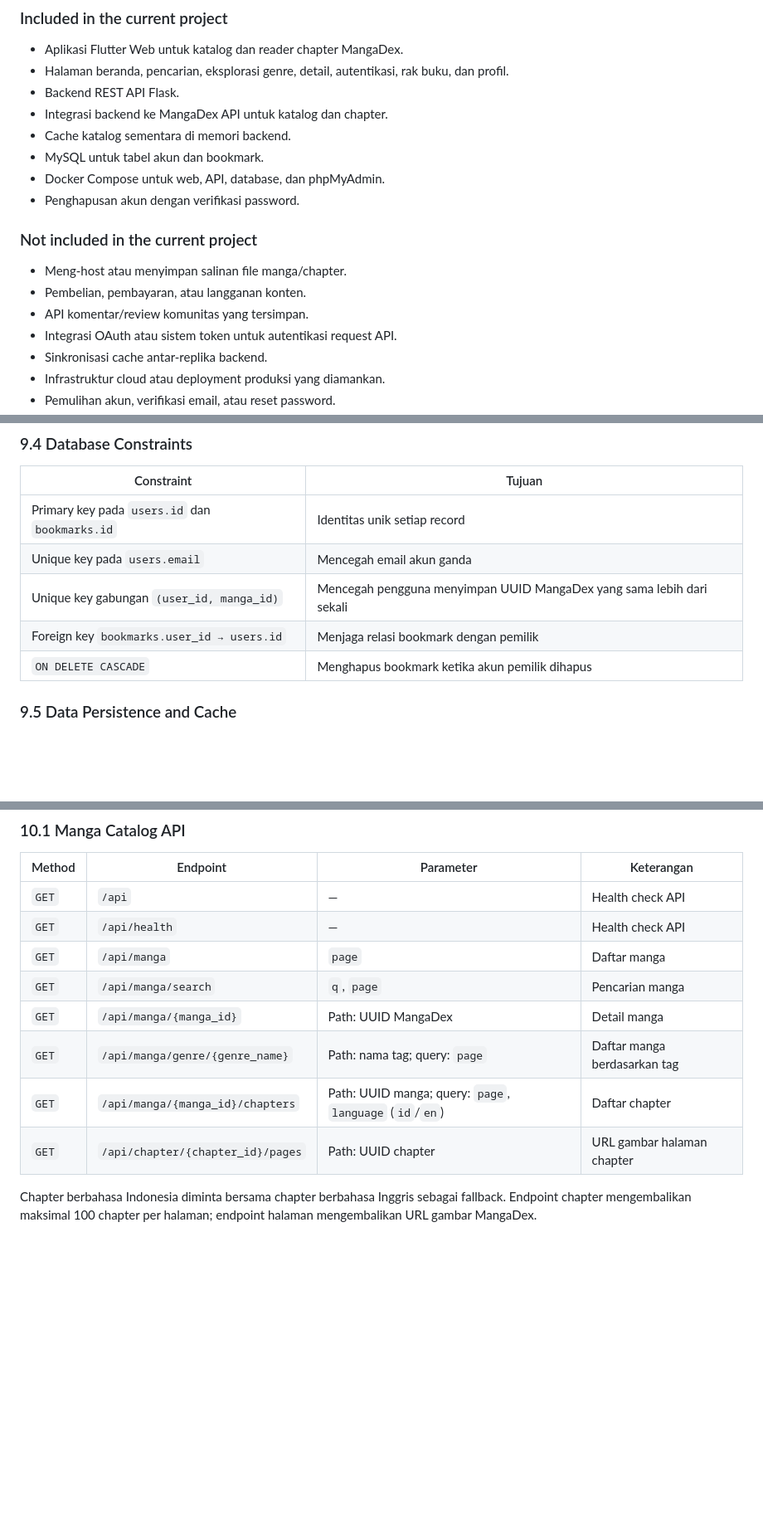
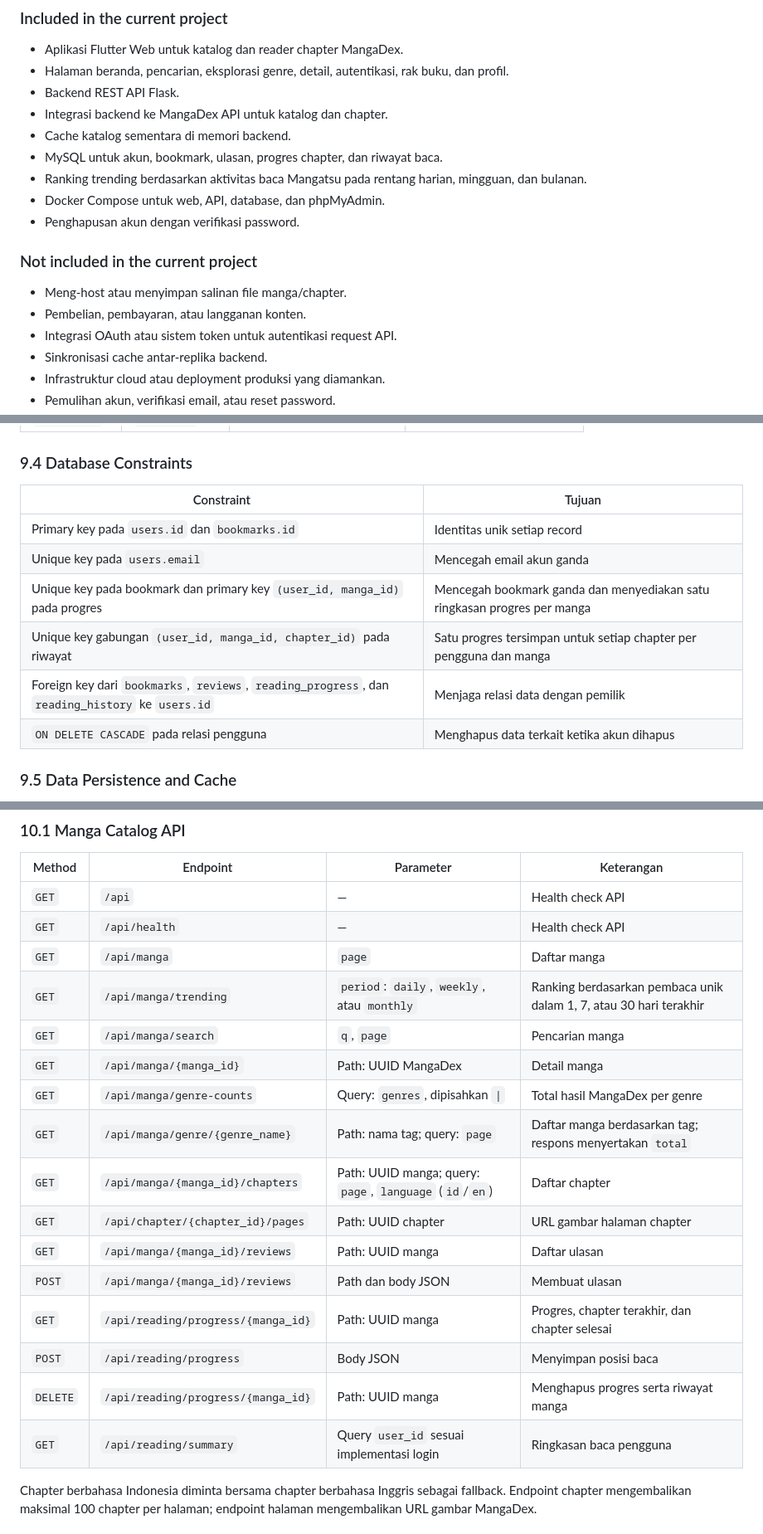
Before and after one commit to carlos1739/mangatsu, a Markdown page: README.md, 3 parts joined by grey strips. Shown at 83% size. GitHub-like rendering; blank space fills up the shorter version.

```diff
--- a/README.md
+++ b/README.md
@@ -226,7 +250,8 @@ Fitur pada bagian ini tidak boleh dianggap telah selesai atau tersimpan secara b
 - Backend REST API Flask.
 - Integrasi backend ke MangaDex API untuk katalog dan chapter.
 - Cache katalog sementara di memori backend.
-- MySQL untuk tabel akun dan bookmark.
+- MySQL untuk akun, bookmark, ulasan, progres chapter, dan riwayat baca.
+- Ranking trending berdasarkan aktivitas baca Mangatsu pada rentang harian, mingguan, dan bulanan.
 - Docker Compose untuk web, API, database, dan phpMyAdmin.
 - Penghapusan akun dengan verifikasi password.
 
@@ -234,7 +259,6 @@ Fitur pada bagian ini tidak boleh dianggap telah selesai atau tersimpan secara b
 
 - Meng-host atau menyimpan salinan file manga/chapter.
 - Pembelian, pembayaran, atau langganan konten.
-- API komentar/review komunitas yang tersimpan.
 - Integrasi OAuth atau sistem token untuk autentikasi request API.
 - Sinkronisasi cache antar-replika backend.
 - Infrastruktur cloud atau deployment produksi yang diamankan.
@@ -447,9 +503,10 @@ erDiagram
 |---|---|
 | Primary key pada `users.id` dan `bookmarks.id` | Identitas unik setiap record |
 | Unique key pada `users.email` | Mencegah email akun ganda |
-| Unique key gabungan `(user_id, manga_id)` | Mencegah pengguna menyimpan UUID MangaDex yang sama lebih dari sekali |
-| Foreign key `bookmarks.user_id → users.id` | Menjaga relasi bookmark dengan pemilik |
-| `ON DELETE CASCADE` | Menghapus bookmark ketika akun pemilik dihapus |
+| Unique key pada bookmark dan primary key `(user_id, manga_id)` pada progres | Mencegah bookmark ganda dan menyediakan satu ringkasan progres per manga |
+| Unique key gabungan `(user_id, manga_id, chapter_id)` pada riwayat | Satu progres tersimpan untuk setiap chapter per pengguna dan manga |
+| Foreign key dari `bookmarks`, `reviews`, `reading_progress`, dan `reading_history` ke `users.id` | Menjaga relasi data dengan pemilik |
+| `ON DELETE CASCADE` pada relasi pengguna | Menghapus data terkait ketika akun dihapus |
 
 ### 9.5 Data Persistence and Cache
 
@@ -483,11 +540,19 @@ Content-Type: application/json
 | `GET` | `/api` | — | Health check API |
 | `GET` | `/api/health` | — | Health check API |
 | `GET` | `/api/manga` | `page` | Daftar manga |
+| `GET` | `/api/manga/trending` | `period`: `daily`, `weekly`, atau `monthly` | Ranking berdasarkan pembaca unik dalam 1, 7, atau 30 hari terakhir |
 | `GET` | `/api/manga/search` | `q`, `page` | Pencarian manga |
 | `GET` | `/api/manga/{manga_id}` | Path: UUID MangaDex | Detail manga |
-| `GET` | `/api/manga/genre/{genre_name}` | Path: nama tag; query: `page` | Daftar manga berdasarkan tag |
+| `GET` | `/api/manga/genre-counts` | Query: `genres`, dipisahkan `\|` | Total hasil MangaDex per genre |
+| `GET` | `/api/manga/genre/{genre_name}` | Path: nama tag; query: `page` | Daftar manga berdasarkan tag; respons menyertakan `total` |
 | `GET` | `/api/manga/{manga_id}/chapters` | Path: UUID manga; query: `page`, `language` (`id`/`en`) | Daftar chapter |
 | `GET` | `/api/chapter/{chapter_id}/pages` | Path: UUID chapter | URL gambar halaman chapter |
+| `GET` | `/api/manga/{manga_id}/reviews` | Path: UUID manga | Daftar ulasan |
+| `POST` | `/api/manga/{manga_id}/reviews` | Path dan body JSON | Membuat ulasan |
+| `GET` | `/api/reading/progress/{manga_id}` | Path: UUID manga | Progres, chapter terakhir, dan chapter selesai |
+| `POST` | `/api/reading/progress` | Body JSON | Menyimpan posisi baca |
+| `DELETE` | `/api/reading/progress/{manga_id}` | Path: UUID manga | Menghapus progres serta riwayat manga |
+| `GET` | `/api/reading/summary` | Query `user_id` sesuai implementasi login | Ringkasan baca pengguna |
 
 Chapter berbahasa Indonesia diminta bersama chapter berbahasa Inggris sebagai fallback. Endpoint chapter mengembalikan maksimal 100 chapter per halaman; endpoint halaman mengembalikan URL gambar MangaDex.
 
```
Also changed, not shown: other parts of README.md (+80 -20 lines).
